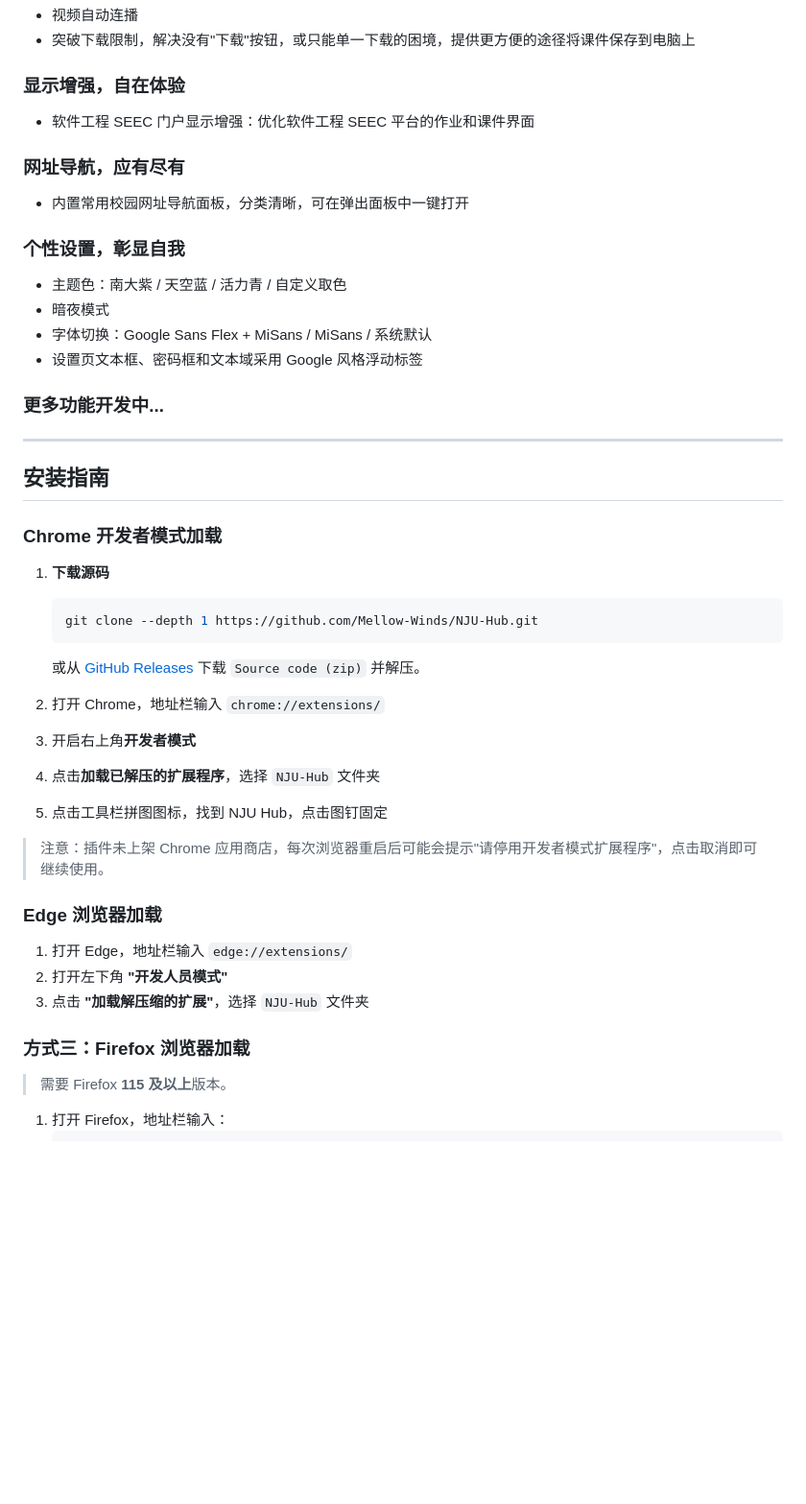
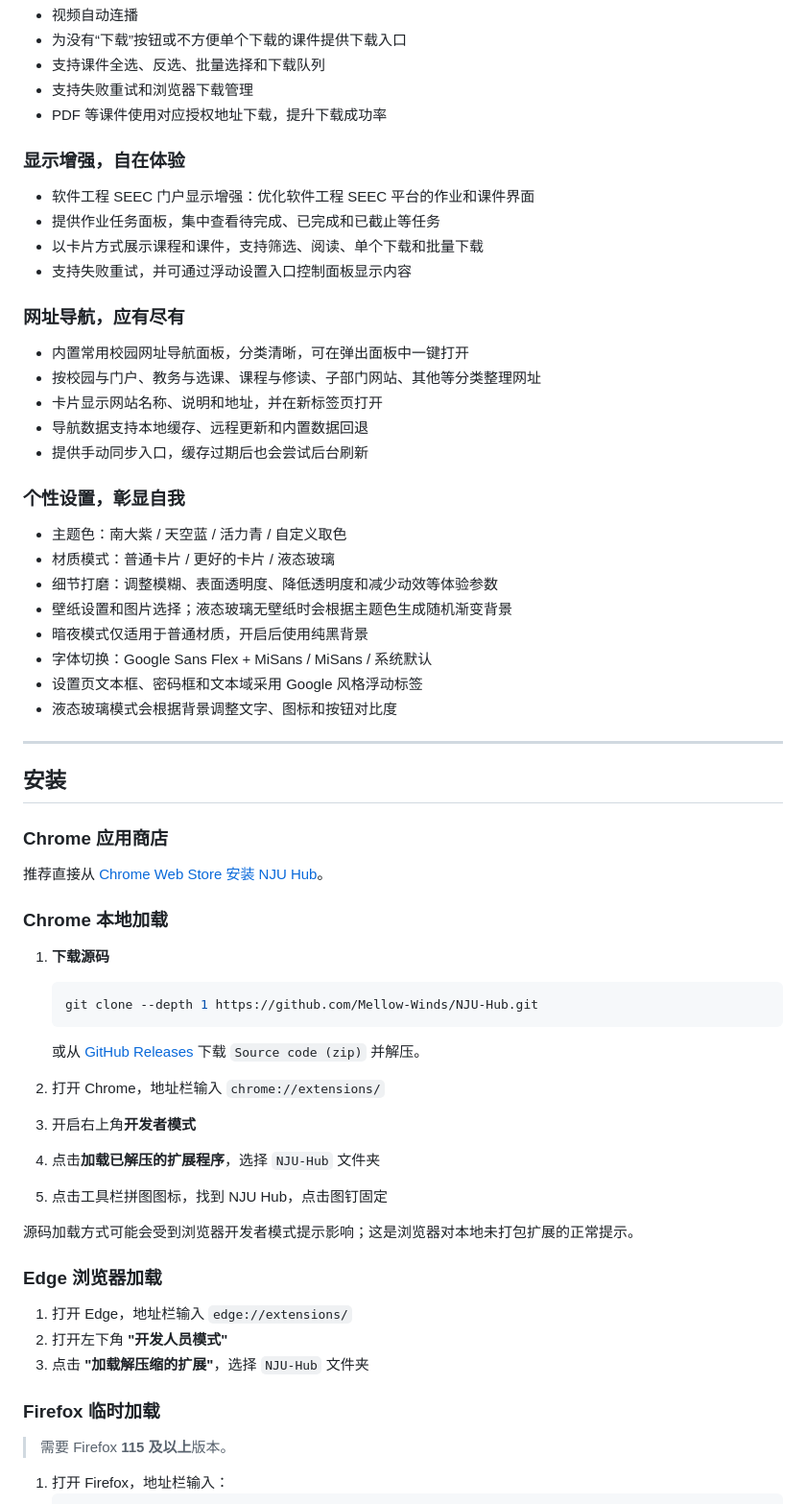
Before and after one commit to Mellow-Winds/NJU-Hub, a Markdown page: README.md, the part around one of its changes. Shown at 96% size. GitHub-like rendering; blank space fills up the shorter version.

```diff
--- a/README.md
+++ b/README.md
@@ -36,24 +75,40 @@
 - 视频自动连播
-- 突破下载限制，解决没有"下载"按钮，或只能单一下载的困境，提供更方便的途径将课件保存到电脑上
+- 为没有“下载”按钮或不方便单个下载的课件提供下载入口
+- 支持课件全选、反选、批量选择和下载队列
+- 支持失败重试和浏览器下载管理
+- PDF 等课件使用对应授权地址下载，提升下载成功率
 
 ### 显示增强，自在体验
 - 软件工程 SEEC 门户显示增强：优化软件工程 SEEC 平台的作业和课件界面
+- 提供作业任务面板，集中查看待完成、已完成和已截止等任务
+- 以卡片方式展示课程和课件，支持筛选、阅读、单个下载和批量下载
+- 支持失败重试，并可通过浮动设置入口控制面板显示内容
 
 ### 网址导航，应有尽有
 - 内置常用校园网址导航面板，分类清晰，可在弹出面板中一键打开
+- 按校园与门户、教务与选课、课程与修读、子部门网站、其他等分类整理网址
+- 卡片显示网站名称、说明和地址，并在新标签页打开
+- 导航数据支持本地缓存、远程更新和内置数据回退
+- 提供手动同步入口，缓存过期后也会尝试后台刷新
 
 ### 个性设置，彰显自我
 - 主题色：南大紫 / 天空蓝 / 活力青 / 自定义取色
-- 暗夜模式
+- 材质模式：普通卡片 / 更好的卡片 / 液态玻璃
+- 细节打磨：调整模糊、表面透明度、降低透明度和减少动效等体验参数
+- 壁纸设置和图片选择；液态玻璃无壁纸时会根据主题色生成随机渐变背景
+- 暗夜模式仅适用于普通材质，开启后使用纯黑背景
 - 字体切换：Google Sans Flex + MiSans / MiSans / 系统默认
 - 设置页文本框、密码框和文本域采用 Google 风格浮动标签
-
-### 更多功能开发中...
+- 液态玻璃模式会根据背景调整文字、图标和按钮对比度
 ---
 
-## 安装指南
+## 安装
 
-### Chrome 开发者模式加载
+### Chrome 应用商店
+
+推荐直接从 [Chrome Web Store 安装 NJU Hub](https://chromewebstore.google.com/detail/nju-hub-%E5%8D%97%E5%A4%A7%E6%99%BA%E6%85%A7%E7%BB%88%E7%AB%AF/hahnmgdemloagldnglggfpboagmkblcf)。
+
+### Chrome 本地加载
 
 1. **下载源码**
 
@@ -71,7 +126,7 @@
 
 5. 点击工具栏拼图图标，找到 NJU Hub，点击图钉固定
 
-> 注意：插件未上架 Chrome 应用商店，每次浏览器重启后可能会提示"请停用开发者模式扩展程序"，点击取消即可继续使用。
+源码加载方式可能会受到浏览器开发者模式提示影响；这是浏览器对本地未打包扩展的正常提示。
 
 ### Edge 浏览器加载
 
@@ -79,7 +134,7 @@
 2. 打开左下角 **"开发人员模式"**
 3. 点击 **"加载解压缩的扩展"**，选择 `NJU-Hub` 文件夹
 
-### 方式三：Firefox 浏览器加载
+### Firefox 临时加载
 
 > 需要 Firefox **115 及以上**版本。
 
```
Also changed, not shown: other parts of README.md (+84 -14 lines).
